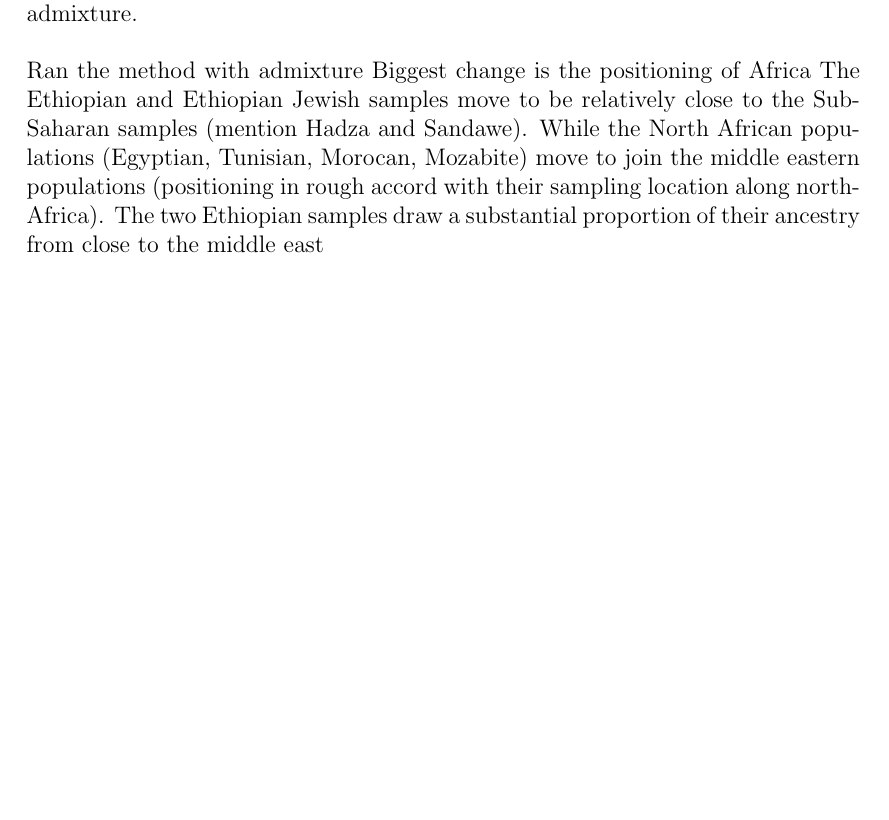
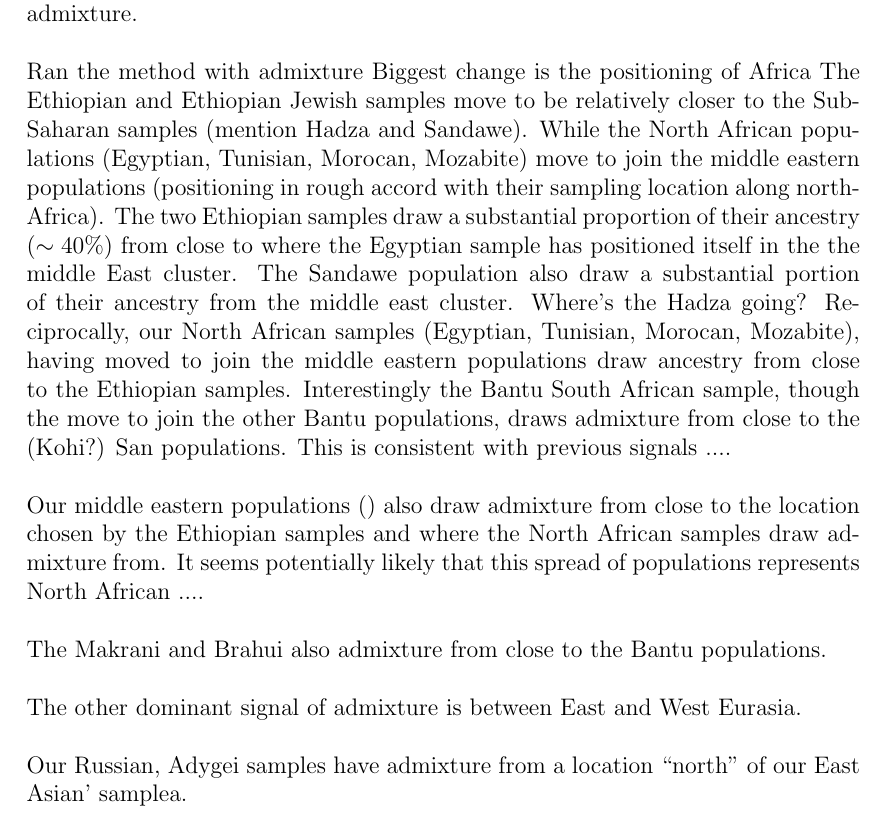
Before and after one commit to gbradburd/spacemix_ms, a LaTeX paper (spacemix.tex): part of page 24 of 33 before the commit and part of page 24 of 34 after it, cut so that both start at the same text, the shorter picture padded with empty space. Compiled offline with pdfLaTeX.

Commit message:
graham adding admxiture notes

```diff
--- a/spacemix.tex
+++ b/spacemix.tex
@@ -408,7 +408,23 @@ We also see intriguing evidence for potential admixture in the placement of the
 
 Ran the method with admixture
 Biggest change is the positioning of Africa
-The Ethiopian and Ethiopian Jewish samples move to be relatively close to the Sub-Saharan samples (mention Hadza and Sandawe).  While the North African populations (Egyptian, Tunisian, Morocan, Mozabite) move to join the middle eastern populations (positioning in rough accord with their sampling location along north-Africa). The two Ethiopian samples draw a substantial proportion of their ancestry from close to the middle east
+The Ethiopian and Ethiopian Jewish samples move to be relatively closer to the Sub-Saharan samples (mention Hadza and Sandawe).  While the North African populations (Egyptian, Tunisian, Morocan, Mozabite) move to join the middle eastern populations (positioning in rough accord with their sampling location along north-Africa). The two Ethiopian samples draw a substantial proportion of their ancestry ($\sim 40\%$) from close to where the Egyptian sample has positioned itself in the the middle East cluster. The Sandawe population also draw a substantial portion of their ancestry from the middle east cluster.  Where's the Hadza going? Reciprocally, our North African samples (Egyptian, Tunisian, Morocan, Mozabite), having moved to join the middle eastern populations draw ancestry from close to the Ethiopian samples. Interestingly the Bantu South African sample, though the move to join the other Bantu populations, draws admixture from close to the (Kohi?) San populations. This is consistent with previous signals ....
+
+Our middle eastern populations () also draw admixture from close to the location chosen by the Ethiopian samples and where the North African samples draw admixture from. It seems potentially likely that this spread of populations represents North African ....
+
+The Makrani and Brahui also admixture from close to the Bantu populations.
+
+The other dominant signal of admixture is between East and West Eurasia.
+
+
+
+Our Russian, Adygei samples have admixture from a location ``north'' of our East Asian' samplea.
+
+
+
+
+
+
 
 
 
```
